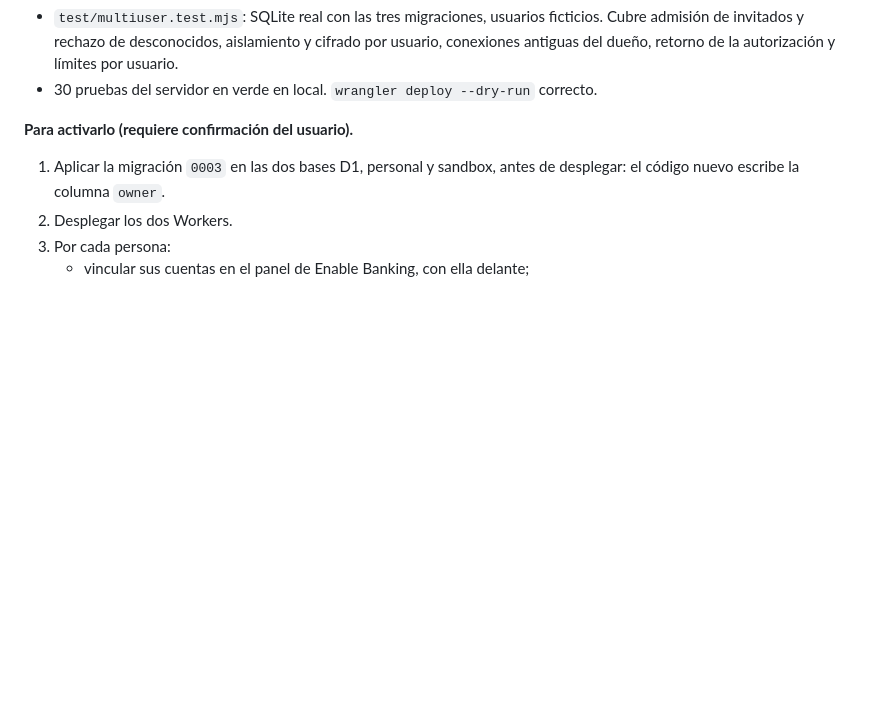
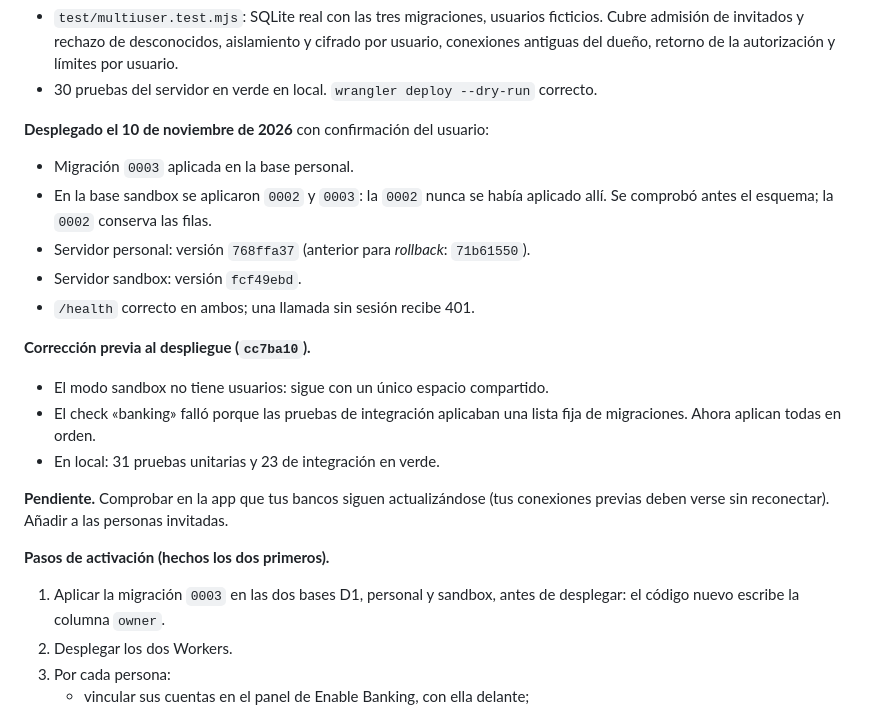
Before and after one commit to Zenmilenario/Mi_Bombo_Money, a Markdown page: BankingBackend/INTEGRACION_PERSONAL.md, the part around the change. Rendered like a GitHub page; blank space fills up the shorter version.

Commit message:
Documentar el despliegue de personas invitadas
Co-Authored-By: Claude Opus 5.5 <noreply@anthropic.com>

```diff
--- a/BankingBackend/INTEGRACION_PERSONAL.md
+++ b/BankingBackend/INTEGRACION_PERSONAL.md
@@ -20,7 +20,21 @@ Decidido el 10 de noviembre de 2026. El usuario dará de alta a personas de conf
 - `test/multiuser.test.mjs`: SQLite real con las tres migraciones, usuarios ficticios. Cubre admisión de invitados y rechazo de desconocidos, aislamiento y cifrado por usuario, conexiones antiguas del dueño, retorno de la autorización y límites por usuario.
 - 30 pruebas del servidor en verde en local. `wrangler deploy --dry-run` correcto.
 
-**Para activarlo (requiere confirmación del usuario).**
+**Desplegado el 10 de noviembre de 2026** con confirmación del usuario:
+- Migración `0003` aplicada en la base personal.
+- En la base sandbox se aplicaron `0002` y `0003`: la `0002` nunca se había aplicado allí. Se comprobó antes el esquema; la `0002` conserva las filas.
+- Servidor personal: versión `768ffa37` (anterior para *rollback*: `71b61550`).
+- Servidor sandbox: versión `fcf49ebd`.
+- `/health` correcto en ambos; una llamada sin sesión recibe 401.
+
+**Corrección previa al despliegue (`cc7ba10`).**
+- El modo sandbox no tiene usuarios: sigue con un único espacio compartido.
+- El check «banking» falló porque las pruebas de integración aplicaban una lista fija de migraciones. Ahora aplican todas en orden.
+- En local: 31 pruebas unitarias y 23 de integración en verde.
+
+**Pendiente.** Comprobar en la app que tus bancos siguen actualizándose (tus conexiones previas deben verse sin reconectar). Añadir a las personas invitadas.
+
+**Pasos de activación (hechos los dos primeros).**
 1. Aplicar la migración `0003` en las dos bases D1, personal y sandbox, antes de desplegar: el código nuevo escribe la columna `owner`.
 2. Desplegar los dos Workers.
 3. Por cada persona:
```
